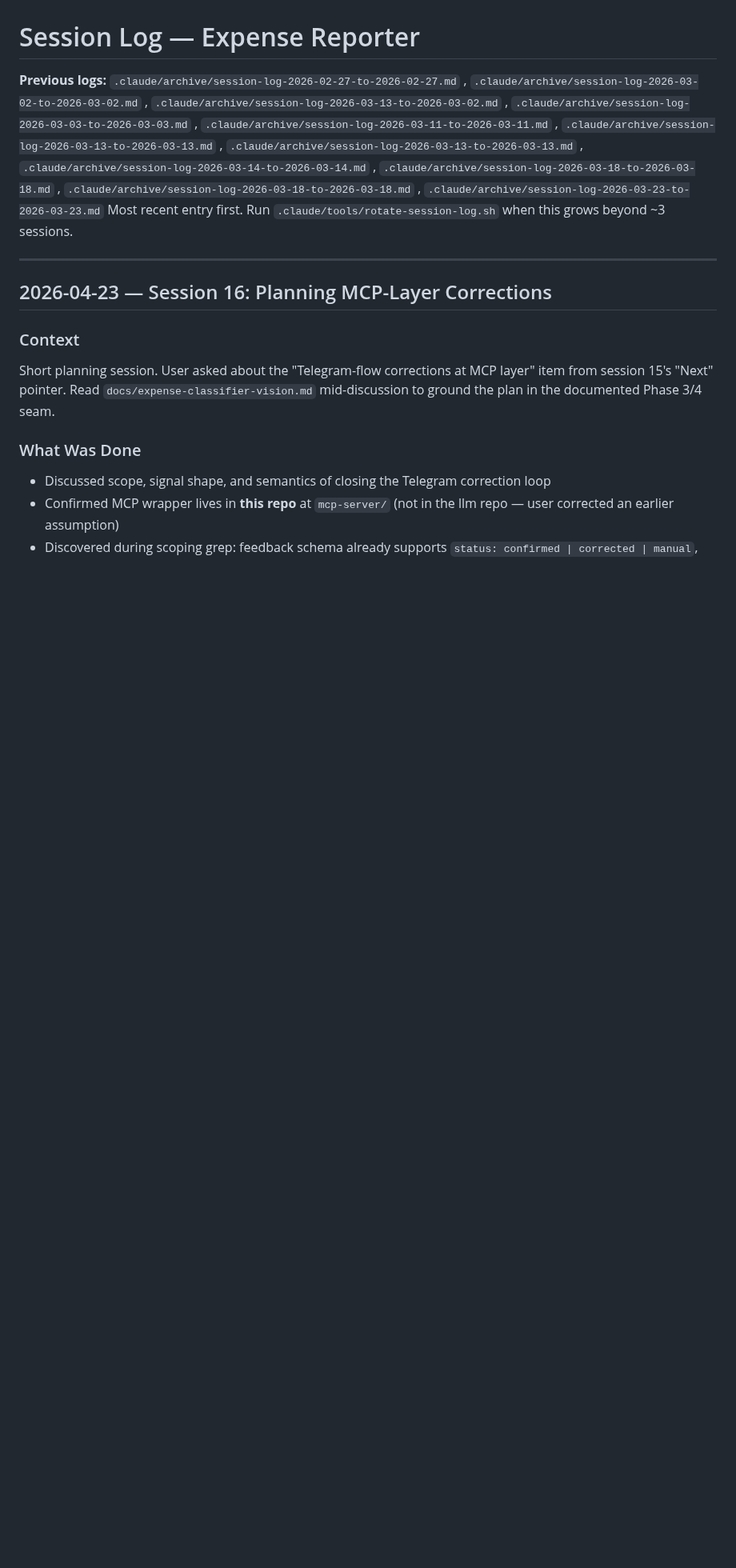
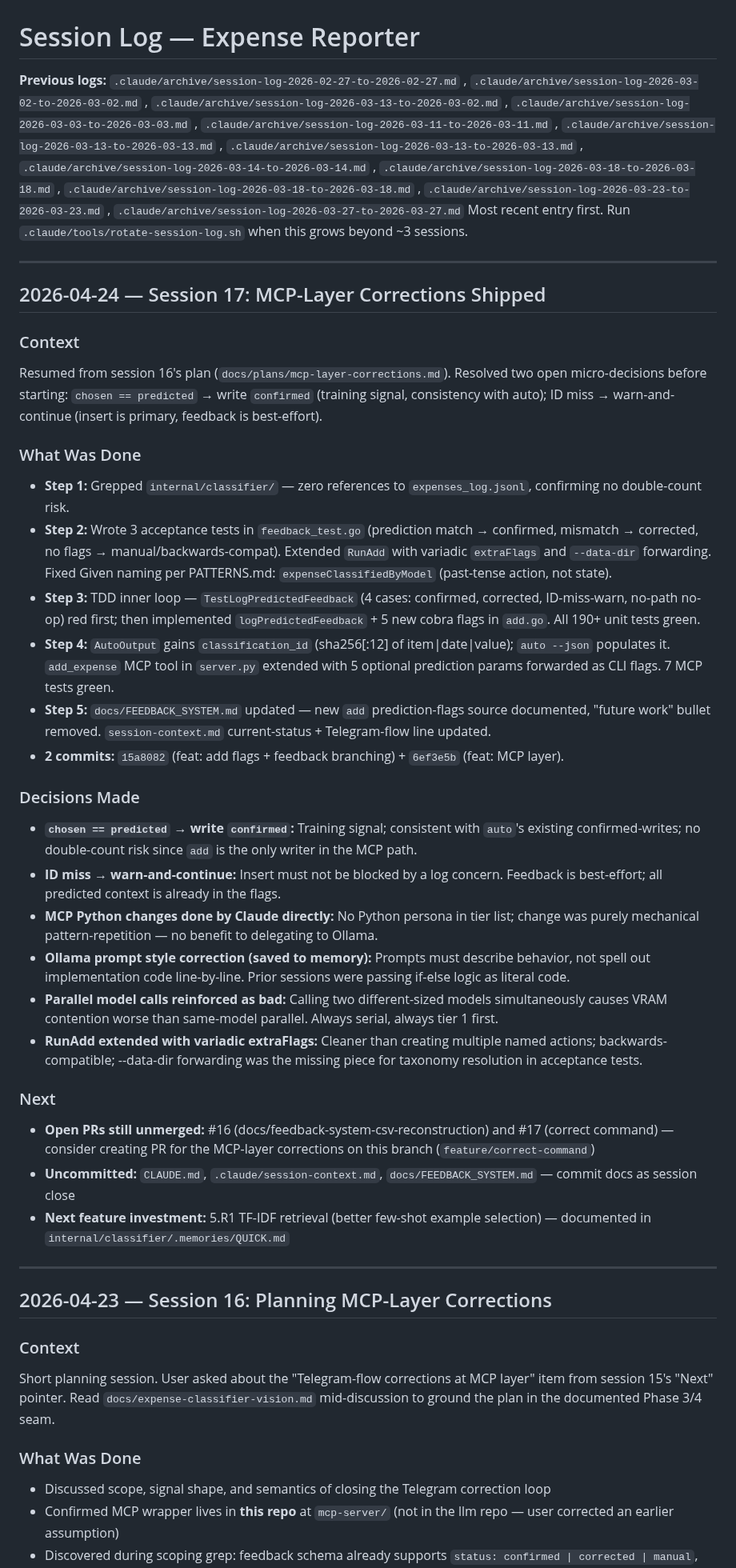
Before and after one commit to leandror172/expense-reporter-experiment, a Markdown page: .claude/session-log.md, the part around one of its changes. Shown at 80% size. GitHub-like rendering; blank space fills up the shorter version.

```diff
--- a/.claude/session-log.md
+++ b/.claude/session-log.md
@@ -11,7 +11,36 @@
 , `.claude/archive/session-log-2026-03-18-to-2026-03-18.md`
 , `.claude/archive/session-log-2026-03-18-to-2026-03-18.md`
 , `.claude/archive/session-log-2026-03-23-to-2026-03-23.md`
+, `.claude/archive/session-log-2026-03-27-to-2026-03-27.md`
 Most recent entry first. Run `.claude/tools/rotate-session-log.sh` when this grows beyond ~3 sessions.
+
+---
+
+## 2026-04-24 — Session 17: MCP-Layer Corrections Shipped
+
+### Context
+Resumed from session 16's plan (`docs/plans/mcp-layer-corrections.md`). Resolved two open micro-decisions before starting: `chosen == predicted` → write `confirmed` (training signal, consistency with auto); ID miss → warn-and-continue (insert is primary, feedback is best-effort).
+
+### What Was Done
+- **Step 1:** Grepped `internal/classifier/` — zero references to `expenses_log.jsonl`, confirming no double-count risk.
+- **Step 2:** Wrote 3 acceptance tests in `feedback_test.go` (prediction match → confirmed, mismatch → corrected, no flags → manual/backwards-compat). Extended `RunAdd` with variadic `extraFlags` and `--data-dir` forwarding. Fixed Given naming per PATTERNS.md: `expenseClassifiedByModel` (past-tense action, not state).
+- **Step 3:** TDD inner loop — `TestLogPredictedFeedback` (4 cases: confirmed, corrected, ID-miss-warn, no-path no-op) red first; then implemented `logPredictedFeedback` + 5 new cobra flags in `add.go`. All 190+ unit tests green.
+- **Step 4:** `AutoOutput` gains `classification_id` (sha256[:12] of item|date|value); `auto --json` populates it. `add_expense` MCP tool in `server.py` extended with 5 optional prediction params forwarded as CLI flags. 7 MCP tests green.
+- **Step 5:** `docs/FEEDBACK_SYSTEM.md` updated — new `add` prediction-flags source documented, "future work" bullet removed. `session-context.md` current-status + Telegram-flow line updated.
+- **2 commits:** `15a8082` (feat: add flags + feedback branching) + `6ef3e5b` (feat: MCP layer).
+
+### Decisions Made
+- **`chosen == predicted` → write `confirmed`:** Training signal; consistent with `auto`'s existing confirmed-writes; no double-count risk since `add` is the only writer in the MCP path.
+- **ID miss → warn-and-continue:** Insert must not be blocked by a log concern. Feedback is best-effort; all predicted context is already in the flags.
+- **MCP Python changes done by Claude directly:** No Python persona in tier list; change was purely mechanical pattern-repetition — no benefit to delegating to Ollama.
+- **Ollama prompt style correction (saved to memory):** Prompts must describe behavior, not spell out implementation code line-by-line. Prior sessions were passing if-else logic as literal code.
+- **Parallel model calls reinforced as bad:** Calling two different-sized models simultaneously causes VRAM contention worse than same-model parallel. Always serial, always tier 1 first.
+- **RunAdd extended with variadic extraFlags:** Cleaner than creating multiple named actions; backwards-compatible; --data-dir forwarding was the missing piece for taxonomy resolution in acceptance tests.
+
+### Next
+- **Open PRs still unmerged:** #16 (docs/feedback-system-csv-reconstruction) and #17 (correct command) — consider creating PR for the MCP-layer corrections on this branch (`feature/correct-command`)
+- **Uncommitted:** `CLAUDE.md`, `.claude/session-context.md`, `docs/FEEDBACK_SYSTEM.md` — commit docs as session close
+- **Next feature investment:** 5.R1 TF-IDF retrieval (better few-shot example selection) — documented in `internal/classifier/.memories/QUICK.md`
 
 ---
 
```
Also changed, not shown: other parts of .claude/session-log.md (+0 -27 lines), .claude/session-context.md (+9 -9 lines), docs/FEEDBACK_SYSTEM.md (+10 -1 lines).
